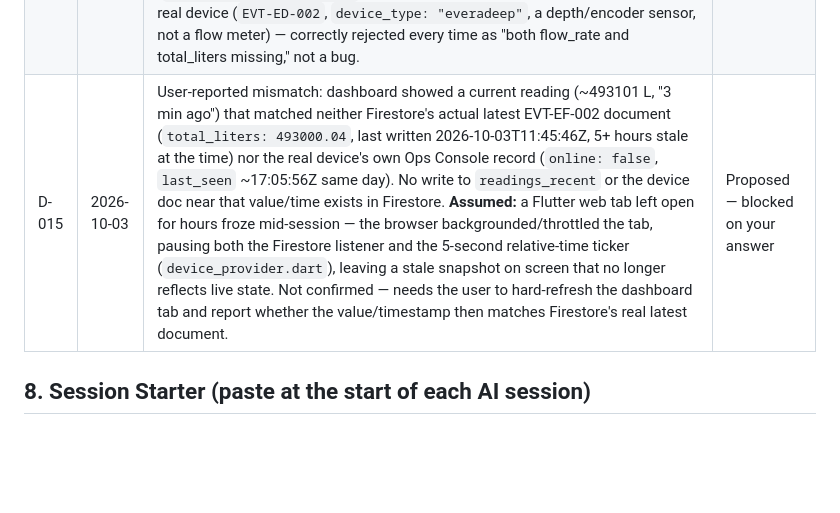
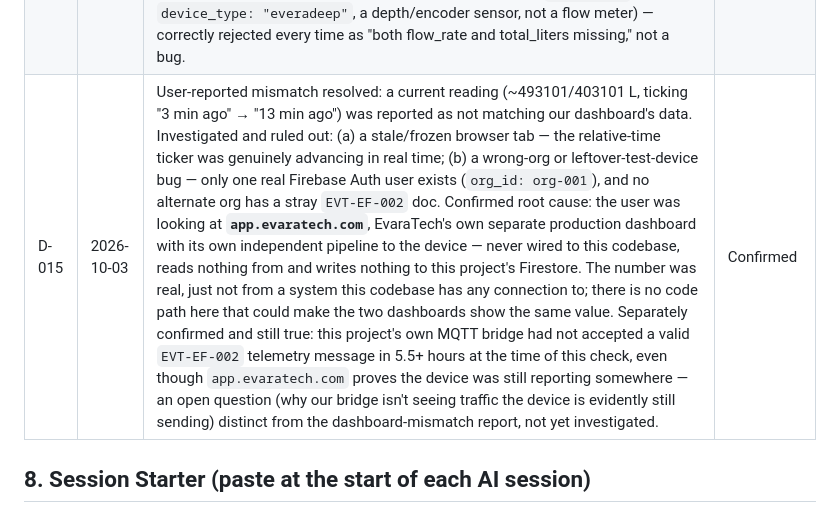
Before and after one commit to aditya08deole/EvaraFlow-IMC, a Markdown page: EVARAFLOW_GROUND_TRUTH.md, the part around the change. GitHub-like rendering; blank space fills up the shorter version.

Commit message:
Resolve D-015: the mismatched reading was from EvaraTech's own separate production dashboard
Confirmed via user clarification that app.evaratech.com is an independent
system with its own pipeline to the device, never connected to this
codebase's Firestore. Ruled out stale-tab and wrong-org theories along the
way. Also flags a real, separate open question: this project's own MQTT
bridge hadn't accepted valid EVT-EF-002 telemetry in 5.5+ hours despite the
device clearly still reporting elsewhere.

Co-Authored-By: Claude Sonnet 5 <noreply@anthropic.com>

```diff
--- a/EVARAFLOW_GROUND_TRUTH.md
+++ b/EVARAFLOW_GROUND_TRUTH.md
@@ -110,7 +110,7 @@ Record confirmed decisions here. Once recorded, do not re-decide them.
 | D-012 | 2026-10-01 | **Needs your decision:** real firmware sends no `ts` field, so the backend only ever knows `received_at` (when the message arrived), not when the device actually took the reading — cellular latency can add seconds to tens of seconds of skew. TR-8 requires storing both. Options: (a) treat `received_at` as `device_ts` too and document the limitation; (b) request firmware add a `ts` field in a future revision; (c) estimate device time via round-trip inference (not recommended — adds complexity for little accuracy gain). | Proposed — blocked on your answer |
 | D-013 | 2026-10-01 | Backend platform: Firestore, Firebase Auth, and Firebase Storage stay on Firebase (already provisioned as `evaraflow-dash`, Security Rules deployed). Compute moved off Cloud Functions onto a Railway-hosted Node/Express service (`server/`) to avoid the Blaze billing requirement 2nd-gen Cloud Functions impose — same two webhook routes (`/ingest/telemetry`, `/ingest/drive-image`), reached via Google service-account key since Railway has no Google ADC. MQTT ingestion still via EMQX Rule Engine → webhook, now pointed at the Railway URL instead of a `cloudfunctions.net` URL. The earlier Cloud Functions scaffold in `functions/` is superseded by `server/` and not deployed. Implementation detail per §2.2's own framing ("the rules matter more than the specific tools"), not a locked contract. | Confirmed |
 | D-014 | 2026-10-03 | Real incident: the broker redelivers a stale **retained** MQTT message (`node_id: "rpitest"`, frozen `total_liters: 492902.51`) on every bridge reconnect. Before this fix, nothing checked the MQTT `retain` flag, so the replay eventually passed the two-sightings reset-confirmation check and overwrote EVT-EF-002's real `lastTotalL` baseline. Fix: `server/src/mqttBridge.ts` now dead-letters any message with `packet.retain === true` instead of passing it to `processTelemetryMessage` — confirmed working live (`server/src/__tests__/mqttBridge.test.ts`, commit `625ed9e`). Separately confirmed benign: the same wildcard subscription (`evaratech/v1/+/telemetry`) also receives unrelated traffic from a different real device (`EVT-ED-002`, `device_type: "everadeep"`, a depth/encoder sensor, not a flow meter) — correctly rejected every time as "both flow_rate and total_liters missing," not a bug. | Confirmed |
-| D-015 | 2026-10-03 | User-reported mismatch: dashboard showed a current reading (~493101 L, "3 min ago") that matched neither Firestore's actual latest EVT-EF-002 document (`total_liters: 493000.04`, last written 2026-10-03T11:45:46Z, 5+ hours stale at the time) nor the real device's own Ops Console record (`online: false`, `last_seen` ~17:05:56Z same day). No write to `readings_recent` or the device doc near that value/time exists in Firestore. **Assumed:** a Flutter web tab left open for hours froze mid-session — the browser backgrounded/throttled the tab, pausing both the Firestore listener and the 5-second relative-time ticker (`device_provider.dart`), leaving a stale snapshot on screen that no longer reflects live state. Not confirmed — needs the user to hard-refresh the dashboard tab and report whether the value/timestamp then matches Firestore's real latest document. | Proposed — blocked on your answer |
+| D-015 | 2026-10-03 | User-reported mismatch resolved: a current reading (~493101/403101 L, ticking "3 min ago" → "13 min ago") was reported as not matching our dashboard's data. Investigated and ruled out: (a) a stale/frozen browser tab — the relative-time ticker was genuinely advancing in real time; (b) a wrong-org or leftover-test-device bug — only one real Firebase Auth user exists (`org_id: org-001`), and no alternate org has a stray `EVT-EF-002` doc. Confirmed root cause: the user was looking at **`app.evaratech.com`**, EvaraTech's own separate production dashboard with its own independent pipeline to the device — never wired to this codebase, reads nothing from and writes nothing to this project's Firestore. The number was real, just not from a system this codebase has any connection to; there is no code path here that could make the two dashboards show the same value. Separately confirmed and still true: this project's own MQTT bridge had not accepted a valid `EVT-EF-002` telemetry message in 5.5+ hours at the time of this check, even though `app.evaratech.com` proves the device was still reporting somewhere — an open question (why our bridge isn't seeing traffic the device is evidently still sending) distinct from the dashboard-mismatch report, not yet investigated. | Confirmed |
 
 ## 8. Session Starter (paste at the start of each AI session)
 
```
